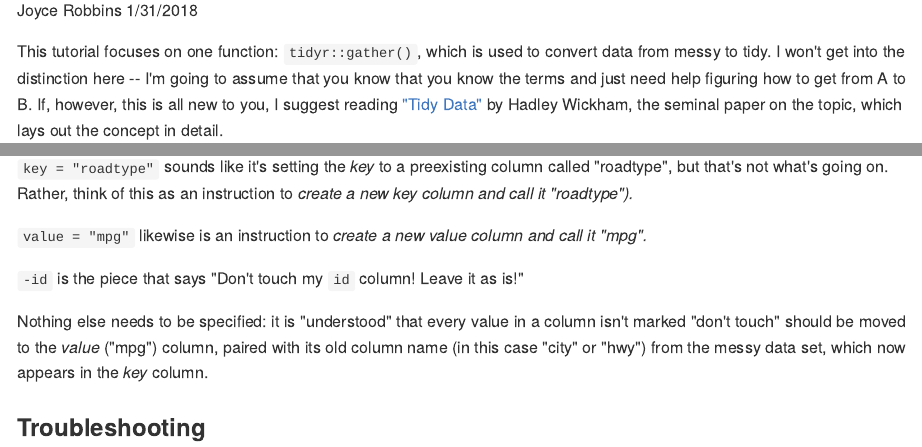
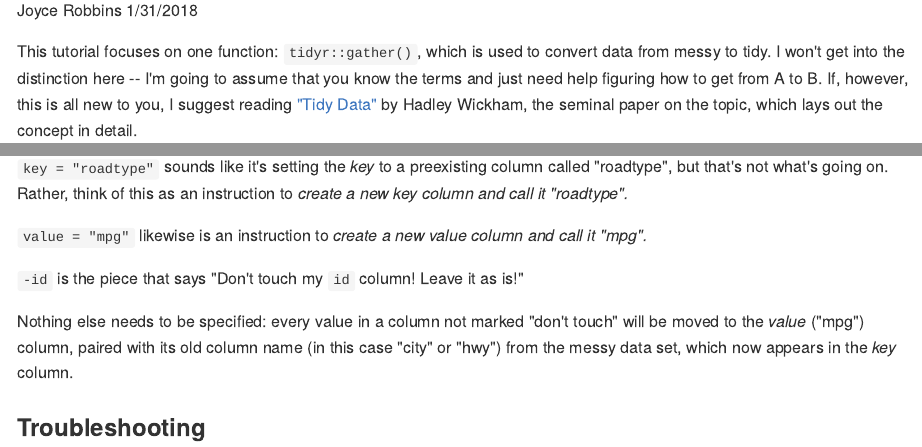
Before and after one commit to jtr13/codehelp, an R Markdown document (R/gather.Rmd): the page in a window 1100 px wide, from 110 px down, and a second part further down, joined at a grey line. The pictures show the output file R/gather.md that the author committed with the source, drawn offline in the style of GitHub.

Commit message:
fix typos

````diff
--- a/R/gather.Rmd
+++ b/R/gather.Rmd
@@ -10,7 +10,7 @@ knitr::opts_chunk$set(echo = FALSE, warning = FALSE,
                       message = FALSE)
 ```
 
-This tutorial focuses on one function: `tidyr::gather()`, which is used to convert data from messy to tidy.  I won't get into the distinction here -- I'm going to assume that you know that you know the terms and just need help figuring how to get from A to B. If, however, this is all new to you, I suggest reading ["Tidy Data"](https://www.jstatsoft.org/article/view/v059i10) by Hadley Wickham, the seminal paper on the topic, which lays out the concept in detail.
+This tutorial focuses on one function: `tidyr::gather()`, which is used to convert data from messy to tidy.  I won't get into the distinction here -- I'm going to assume that you know the terms and just need help figuring how to get from A to B. If, however, this is all new to you, I suggest reading ["Tidy Data"](https://www.jstatsoft.org/article/view/v059i10) by Hadley Wickham, the seminal paper on the topic, which lays out the concept in detail.
 
 ### Observe
 
@@ -67,13 +67,13 @@ tidydata <- messydata %>%
 
 Let's consider the three parameters separately since they're not completely intuitive.
 
-`key = "roadtype"` sounds like it's setting the *key* to a preexisting column called "roadtype", but that's not what's going on.  Rather, think of this as an instruction to *create a new key column and call it "roadtype").*
+`key = "roadtype"` sounds like it's setting the *key* to a preexisting column called "roadtype", but that's not what's going on.  Rather, think of this as an instruction to *create a new key column and call it "roadtype".*
 
 `value = "mpg"` likewise is an instruction to *create a new value column and call it "mpg".*
 
 `-id` is the piece that says "Don't touch my `id` column! Leave it as is!"
 
-Nothing else needs to be specified: it is "understood" that every value in a column isn't marked "don't touch" should be moved to the *value* ("mpg") column, paired with its old column name (in this case "city" or "hwy") from the messy data set, which now appears in the *key* column.
+Nothing else needs to be specified: every value in a column not marked "don't touch" will be moved to the *value* ("mpg") column, paired with its old column name (in this case "city" or "hwy") from the messy data set, which now appears in the *key* column.
 
 ### Troubleshooting
 
````
Also changed, not shown: R/gather.md.
